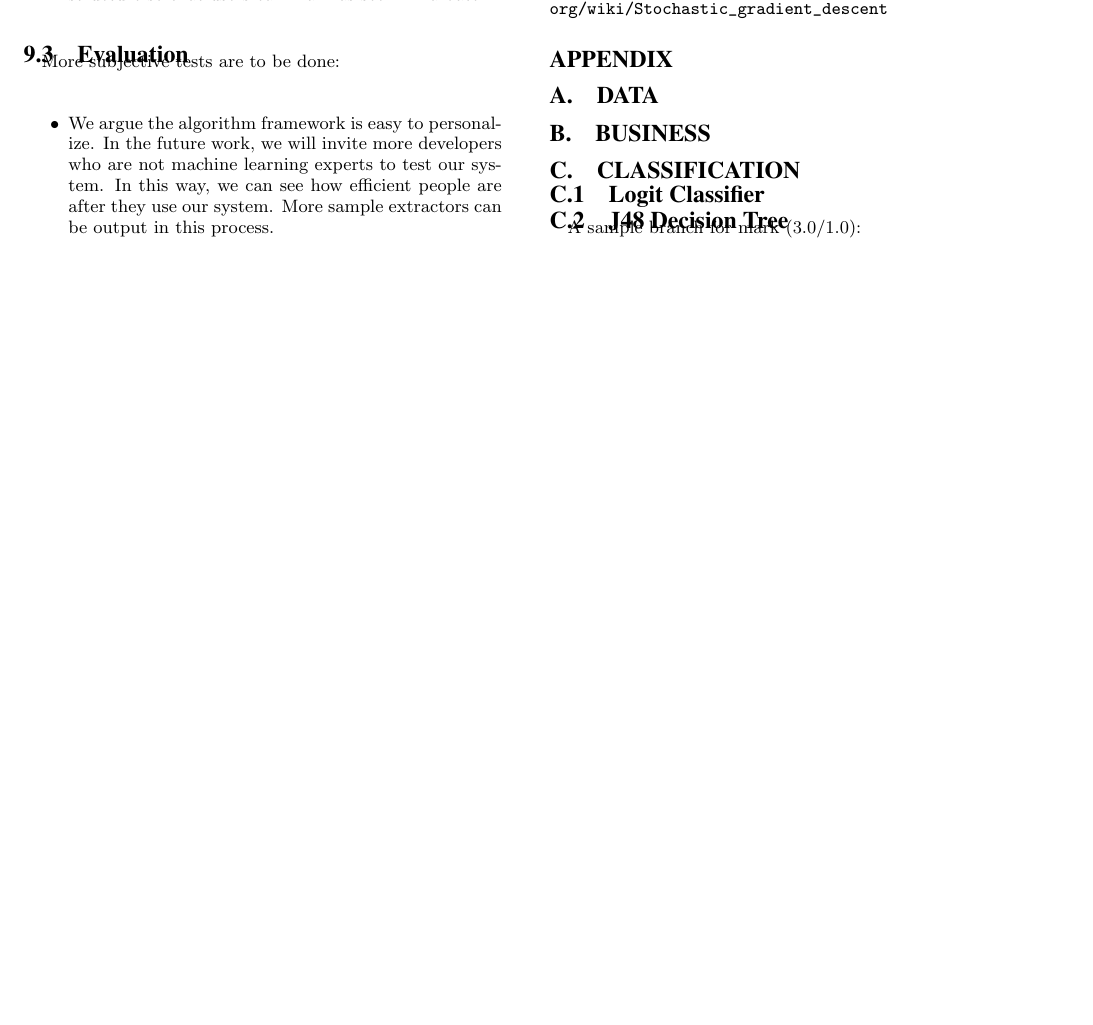
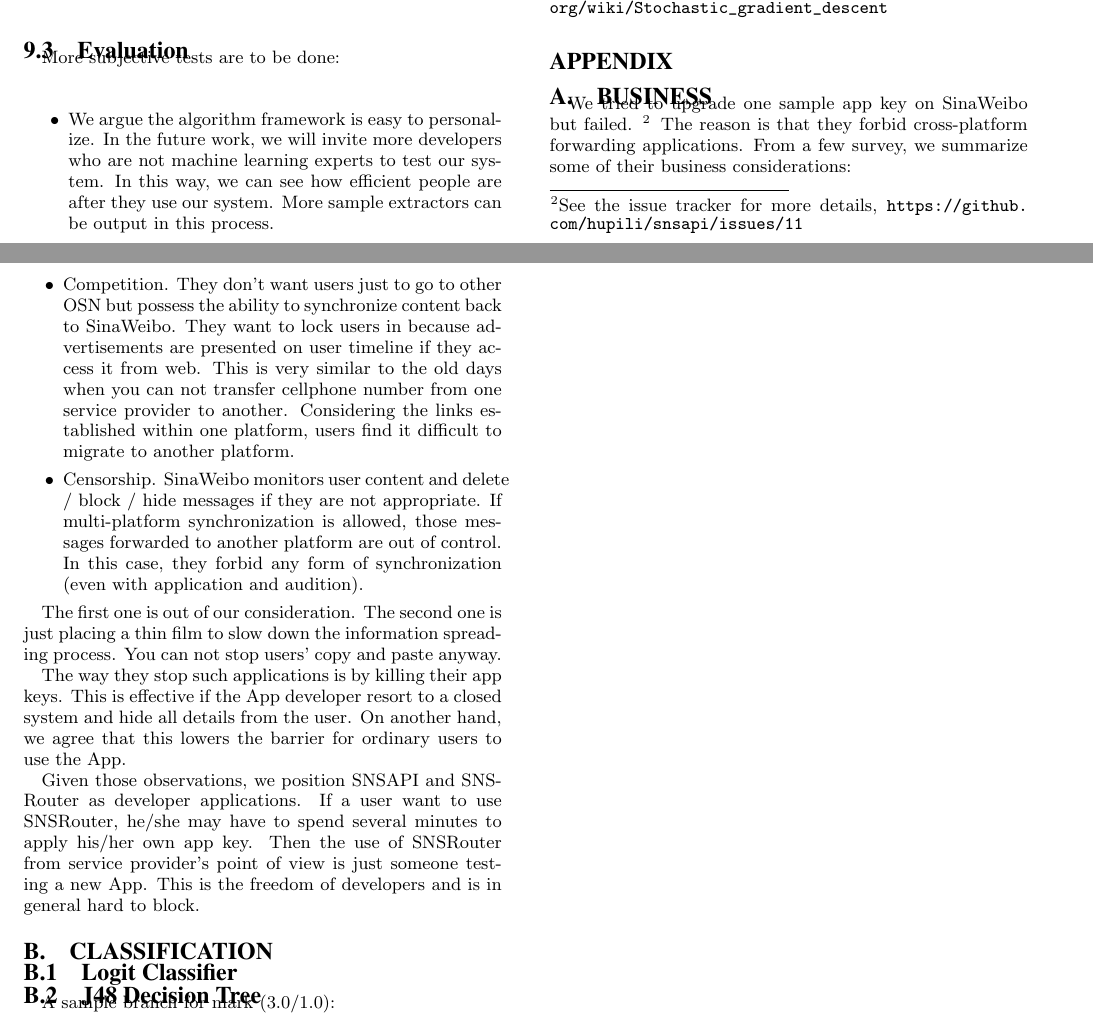
Before and after one commit to hupili/sns-router, a LaTeX paper (doc/paper/snsrouter.tex): part of page 12 of 13 before the commit and two parts of pages 12 and 13 of 13 after it, the two joined at a grey line, cut so that both start at the same text, the shorter picture padded with empty space. Compiled offline with pdfLaTeX.

Commit message:
business

```diff
--- a/doc/paper/snsrouter.tex
+++ b/doc/paper/snsrouter.tex
@@ -1738,12 +1738,53 @@ We also highly appreciate people who answered our technical questions on StackOv
 
 \appendix
 
-\section{Data}
-\label{sec:Data}
+%\section{Data}
+%\label{sec:Data}
 
 \section{Business}
 \label{sec:Business}
 
+We tried to upgrade one sample app key on SinaWeibo but failed.
+\footnote{See the issue tracker for more details, \url{https://github.com/hupili/snsapi/issues/11}}
+The reason is that they forbid cross-platform forwarding applications.
+From a few survey, we summarize some of their business considerations:
+\begin{itemize}
+	\item Competition.
+		They don't want users just to go to other \gls{osn} but possess
+		the ability to synchronize content back to SinaWeibo.
+		They want to lock users in because advertisements are presented on user timeline
+		if they access it from web.
+		This is very similar to the old days when you can not
+		transfer cellphone number from one service provider to another.
+		Considering the links established within one platform,
+		users find it difficult to migrate to another platform.
+	\item Censorship.
+		SinaWeibo monitors user content and delete / block / hide messages
+		if they are not appropriate.
+		If multi-platform synchronization is allowed, those messages
+		forwarded to another platform are out of control.
+		In this case, they forbid any form of synchronization
+		(even with application and audition).
+\end{itemize}
+
+The first one is out of our consideration.
+The second one is just placing a thin film to slow down the information spreading process.
+You can not stop users' copy and paste anyway.
+
+The way they stop such applications is by killing their app keys.
+This is effective if the App developer resort to a closed system
+and hide all details from the user.
+On another hand, we agree that this lowers the barrier for
+ordinary users to use the App.
+
+Given those observations, we position SNSAPI and
+SNS-Router as developer applications.
+If a user want to use SNSRouter,
+he/she may have to spend several minutes
+to apply his/her own app key.
+Then the use of SNSRouter from service provider's point of view is just
+someone testing a new App.
+This is the freedom of developers and is in general hard to block.
 
 \section{Classification}
 \label{sec:app_Classification}
```
